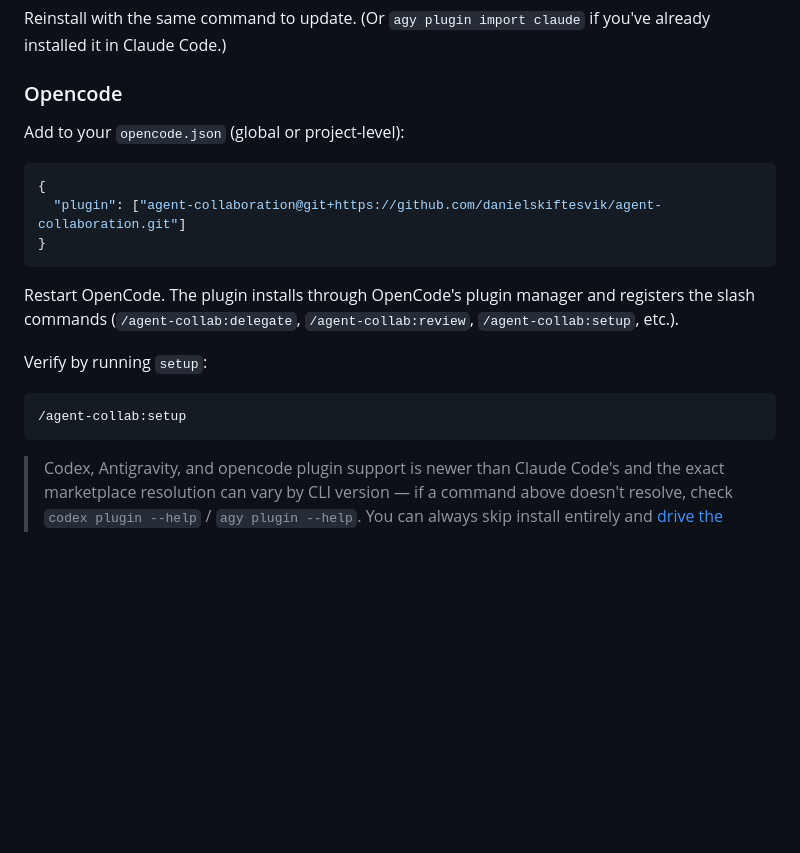
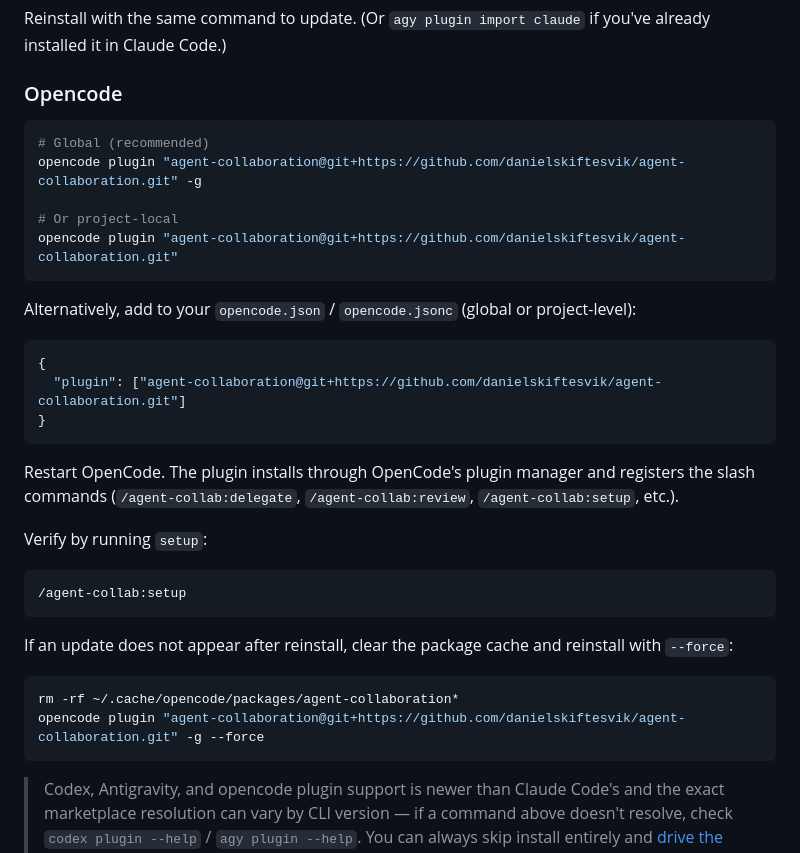
Before and after one commit to danielskiftesvik/agent-collaboration, a Markdown page: README.md, the part around the change. Drawn GitHub-style; blank space fills up the shorter version.

Commit message:
docs: document opencode CLI install + cache clear
Install is verified working (server + tui targets). Document the
opencode plugin CLI, global -g flag, and cache-clear recovery path
that matches how superpowers is installed.

````diff
--- a/README.md
+++ b/README.md
@@ -38,7 +38,15 @@ installed it in Claude Code.)
 
 ### Opencode
 
-Add to your `opencode.json` (global or project-level):
+```bash
+# Global (recommended)
+opencode plugin "agent-collaboration@git+https://github.com/danielskiftesvik/agent-collaboration.git" -g
+
+# Or project-local
+opencode plugin "agent-collaboration@git+https://github.com/danielskiftesvik/agent-collaboration.git"
+```
+
+Alternatively, add to your `opencode.json` / `opencode.jsonc` (global or project-level):
 
 ```json
 {
@@ -53,6 +61,13 @@ Verify by running `setup`:
 
 ```
 /agent-collab:setup
+```
+
+If an update does not appear after reinstall, clear the package cache and reinstall with `--force`:
+
+```bash
+rm -rf ~/.cache/opencode/packages/agent-collaboration*
+opencode plugin "agent-collaboration@git+https://github.com/danielskiftesvik/agent-collaboration.git" -g --force
 ```
 
 > Codex, Antigravity, and opencode plugin support is newer than Claude Code's and the exact marketplace
````
